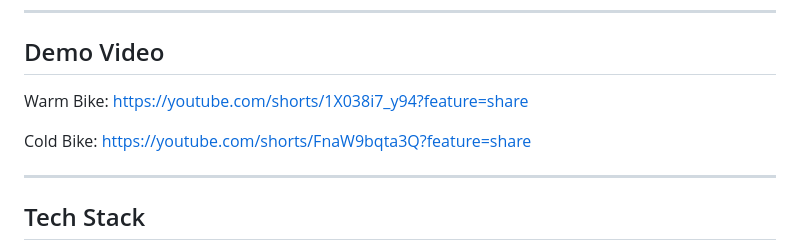
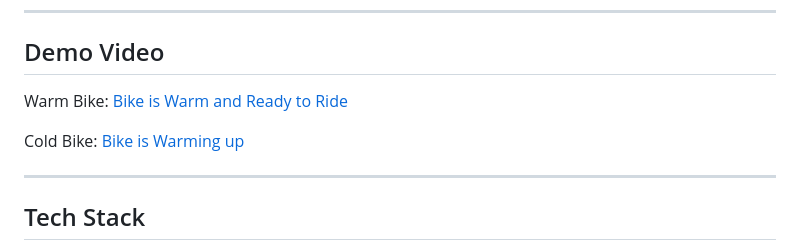
Before and after one commit to TommySwitzer45/CSC494-Dirt_Bike_Maintenance_Sensor_System, a Markdown page: README.md, the part around the change. GitHub-like rendering.

```diff
--- a/README.md
+++ b/README.md
@@ -160,9 +160,9 @@ The web dashboard is built with HTML, CSS, JavaScript, and the Web Bluetooth API
 
 ## Demo Video
 
-Warm Bike: https://youtube.com/shorts/1X038i7_y94?feature=share
+Warm Bike: [Bike is Warm and Ready to Ride](https://youtube.com/shorts/QOzN9UsvcXs)
 
-Cold Bike: https://youtube.com/shorts/FnaW9bqta3Q?feature=share
+Cold Bike: [Bike is Warming up](https://youtube.com/shorts/u4xNnDTEOb8?feature=share)
 
 ---
 
```
